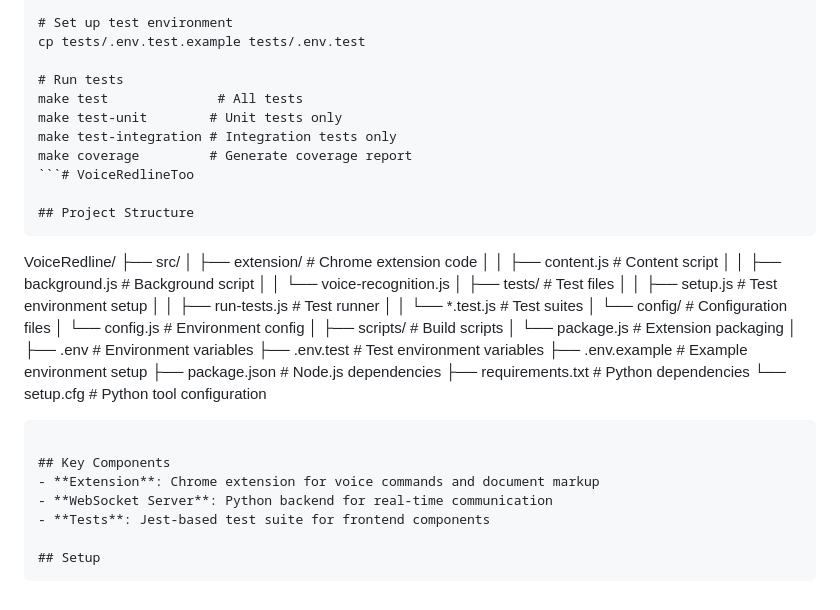
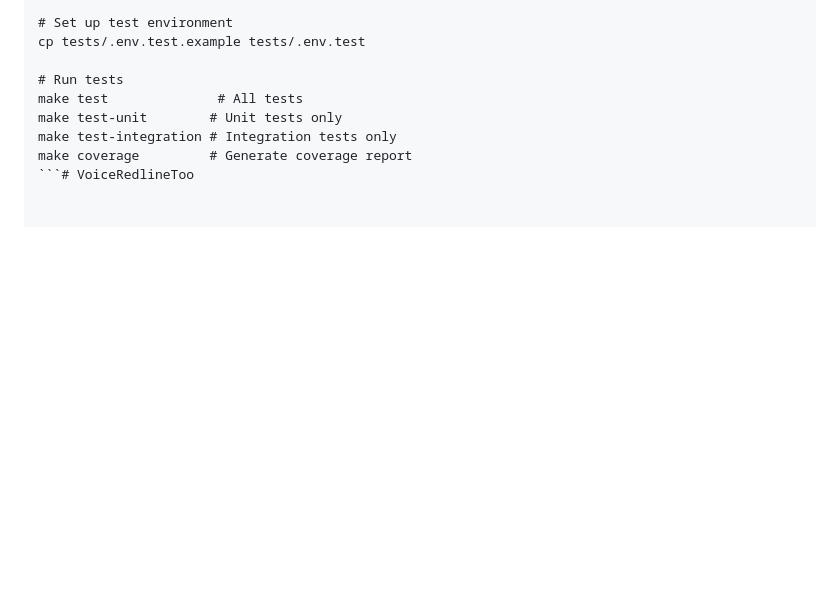
Before and after one commit to leighanne77/VoiceRedlineToo, a Markdown page: README.md, the part around the change. GitHub-like rendering; blank space fills up the shorter version.

````diff
--- a/README.md
+++ b/README.md
@@ -232,37 +232,3 @@ make test-unit        # Unit tests only
 make test-integration # Integration tests only
 make coverage         # Generate coverage report
 ```# VoiceRedlineToo
-
-## Project Structure
-```
-VoiceRedline/
-├── src/
-│   ├── extension/          # Chrome extension code
-│   │   ├── content.js      # Content script
-│   │   ├── background.js   # Background script
-│   │   └── voice-recognition.js
-│   ├── tests/             # Test files
-│   │   ├── setup.js       # Test environment setup
-│   │   ├── run-tests.js   # Test runner
-│   │   └── *.test.js      # Test suites
-│   └── config/            # Configuration files
-│       └── config.js      # Environment config
-│
-├── scripts/               # Build scripts
-│   └── package.js         # Extension packaging
-│
-├── .env                   # Environment variables
-├── .env.test             # Test environment variables
-├── .env.example          # Example environment setup
-├── package.json          # Node.js dependencies
-├── requirements.txt      # Python dependencies
-└── setup.cfg             # Python tool configuration
-```
-
-## Key Components
-- **Extension**: Chrome extension for voice commands and document markup
-- **WebSocket Server**: Python backend for real-time communication
-- **Tests**: Jest-based test suite for frontend components
-
-## Setup
-```
````
